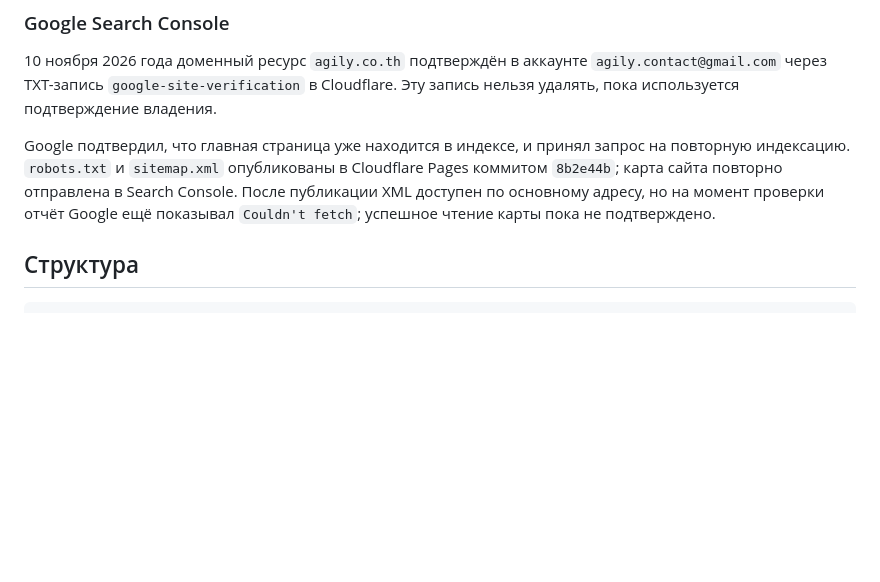
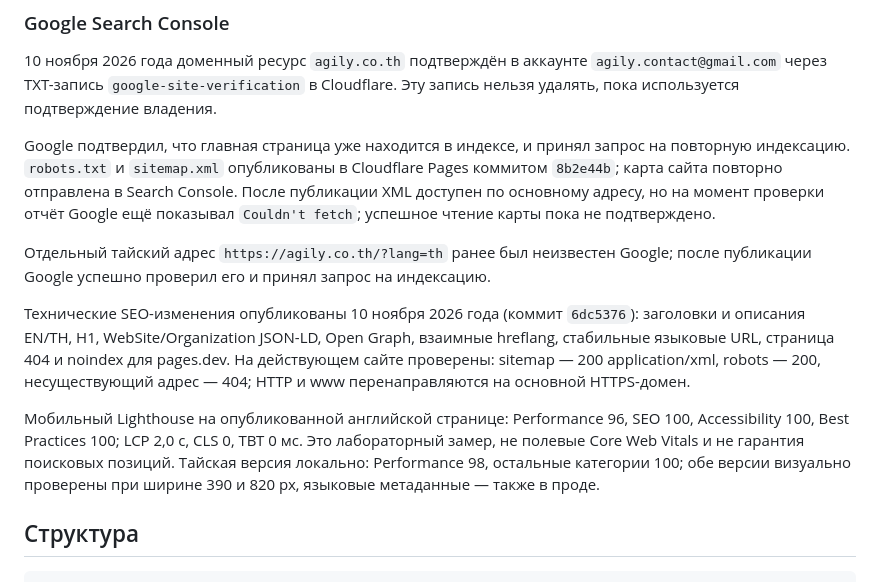
Before and after one commit to alex100cent/agily, a Markdown page: README.md, the part around the change. Rendered like a GitHub page; blank space fills up the shorter version.

Commit message:
Document SEO verification and indexing results

```diff
--- a/README.md
+++ b/README.md
@@ -53,6 +53,22 @@ Google подтвердил, что главная страница уже на
 Pages коммитом `8b2e44b`; карта сайта повторно отправлена в Search Console.
 После публикации XML доступен по основному адресу, но на момент проверки отчёт
 Google ещё показывал `Couldn't fetch`; успешное чтение карты пока не подтверждено.
+
+Отдельный тайский адрес `https://agily.co.th/?lang=th` ранее был неизвестен Google;
+после публикации Google успешно проверил его и принял запрос на индексацию.
+
+Технические SEO-изменения опубликованы 10 ноября 2026 года (коммит `6dc5376`):
+заголовки и описания EN/TH, H1, WebSite/Organization JSON-LD, Open Graph,
+взаимные hreflang, стабильные языковые URL, страница 404 и noindex для pages.dev.
+На действующем сайте проверены: sitemap — 200 application/xml, robots — 200,
+несуществующий адрес — 404; HTTP и www перенаправляются на основной HTTPS-домен.
+
+Мобильный Lighthouse на опубликованной английской странице: Performance 96,
+SEO 100, Accessibility 100, Best Practices 100; LCP 2,0 с, CLS 0, TBT 0 мс.
+Это лабораторный замер, не полевые Core Web Vitals и не гарантия поисковых позиций.
+Тайская версия локально: Performance 98, остальные категории 100; обе версии
+визуально проверены при ширине 390 и 820 px, языковые метаданные — также в проде.
+
 
 ## Структура
 
```
